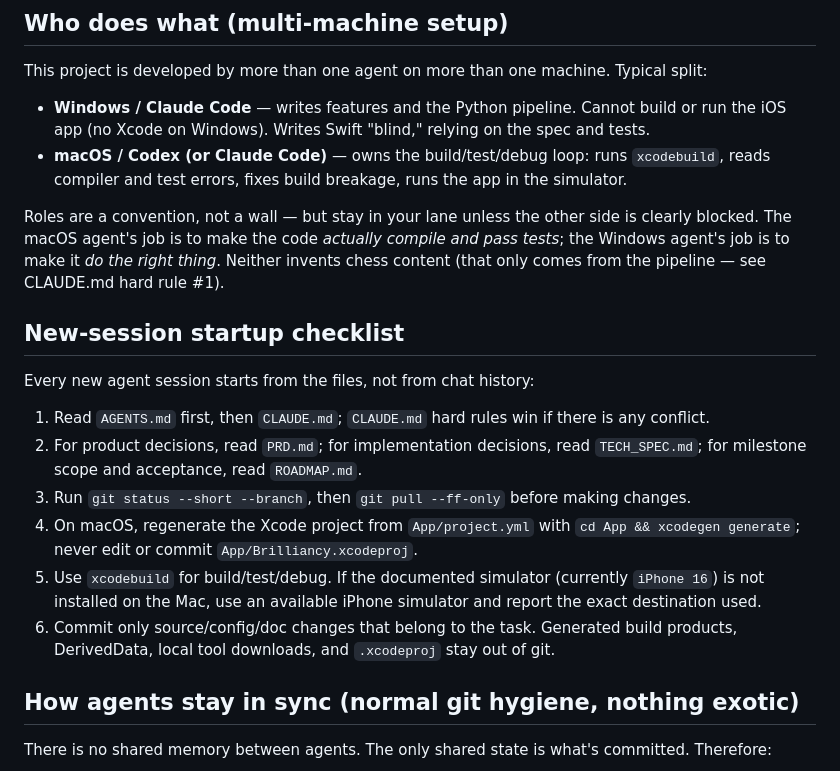
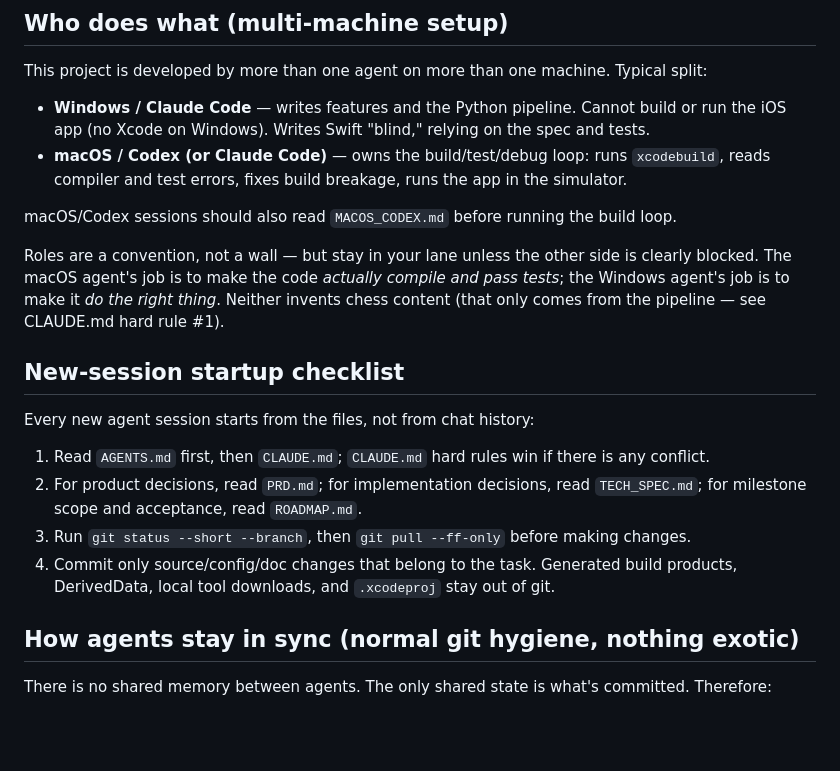
Before and after one commit to yeallen946-art/Brilliancy, a Markdown page: AGENTS.md, the part around the change. Drawn GitHub-style; blank space fills up the shorter version.

Commit message:
docs: split macos codex instructions

```diff
--- a/AGENTS.md
+++ b/AGENTS.md
@@ -13,6 +13,8 @@ This project is developed by more than one agent on more than one machine. Typic
 - **Windows / Claude Code** — writes features and the Python pipeline. Cannot build or run the iOS app (no Xcode on Windows). Writes Swift "blind," relying on the spec and tests.
 - **macOS / Codex (or Claude Code)** — owns the build/test/debug loop: runs `xcodebuild`, reads compiler and test errors, fixes build breakage, runs the app in the simulator.
 
+macOS/Codex sessions should also read `MACOS_CODEX.md` before running the build loop.
+
 Roles are a convention, not a wall — but stay in your lane unless the other side is clearly blocked. The macOS agent's job is to make the code *actually compile and pass tests*; the Windows agent's job is to make it *do the right thing*. Neither invents chess content (that only comes from the pipeline — see CLAUDE.md hard rule #1).
 
 ## New-session startup checklist
@@ -22,9 +24,7 @@ Every new agent session starts from the files, not from chat history:
 1. Read `AGENTS.md` first, then `CLAUDE.md`; `CLAUDE.md` hard rules win if there is any conflict.
 2. For product decisions, read `PRD.md`; for implementation decisions, read `TECH_SPEC.md`; for milestone scope and acceptance, read `ROADMAP.md`.
 3. Run `git status --short --branch`, then `git pull --ff-only` before making changes.
-4. On macOS, regenerate the Xcode project from `App/project.yml` with `cd App && xcodegen generate`; never edit or commit `App/Brilliancy.xcodeproj`.
-5. Use `xcodebuild` for build/test/debug. If the documented simulator (currently `iPhone 16`) is not installed on the Mac, use an available iPhone simulator and report the exact destination used.
-6. Commit only source/config/doc changes that belong to the task. Generated build products, DerivedData, local tool downloads, and `.xcodeproj` stay out of git.
+4. Commit only source/config/doc changes that belong to the task. Generated build products, DerivedData, local tool downloads, and `.xcodeproj` stay out of git.
 
 ## How agents stay in sync (normal git hygiene, nothing exotic)
 
```
Also changed, not shown: MACOS_CODEX.md (added, +80 -0 lines).
